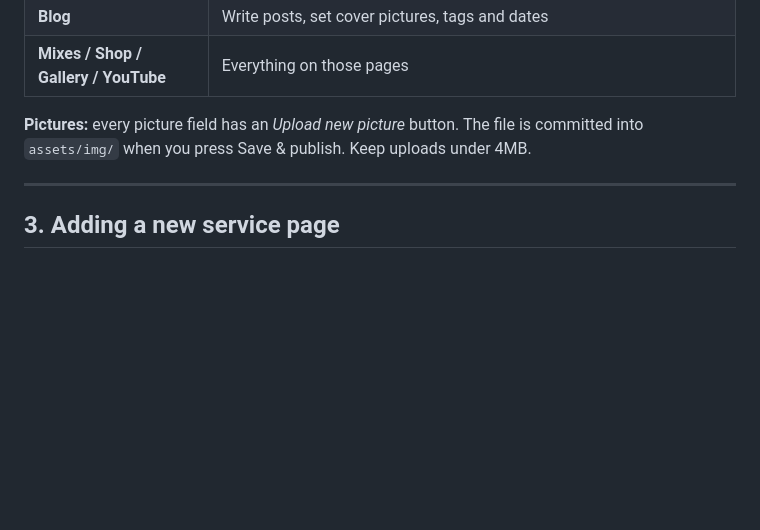
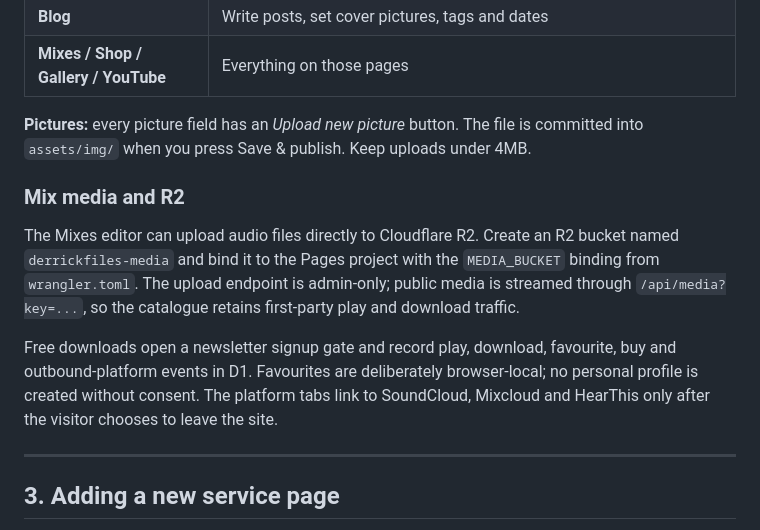
Before and after one commit to djderrickfiles/derrickfiles-site, a Markdown page: README.md, the part around the change. Drawn GitHub-style; blank space fills up the shorter version.

Commit message:
Document R2 media setup
Co-authored-by: Copilot App <223556219+Copilot@users.noreply.github.com>

```diff
--- a/README.md
+++ b/README.md
@@ -86,6 +86,18 @@ What you can change without any code:
 **Pictures:** every picture field has an *Upload new picture* button. The file is
 committed into `assets/img/` when you press Save & publish. Keep uploads under 4MB.
 
+### Mix media and R2
+
+The Mixes editor can upload audio files directly to Cloudflare R2. Create an R2 bucket named
+`derrickfiles-media` and bind it to the Pages project with the `MEDIA_BUCKET` binding from
+`wrangler.toml`. The upload endpoint is admin-only; public media is streamed through
+`/api/media?key=...`, so the catalogue retains first-party play and download traffic.
+
+Free downloads open a newsletter signup gate and record play, download, favourite, buy and
+outbound-platform events in D1. Favourites are deliberately browser-local; no personal
+profile is created without consent. The platform tabs link to SoundCloud, Mixcloud and HearThis
+only after the visitor chooses to leave the site.
+
 ---
 
 ## 3. Adding a new service page
```
